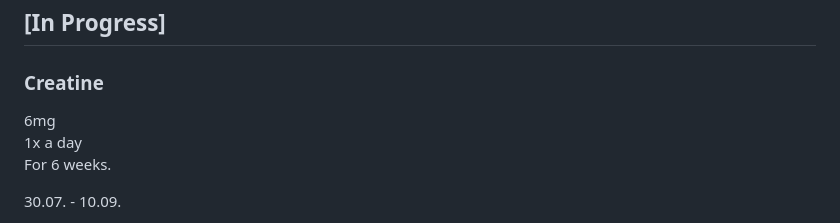
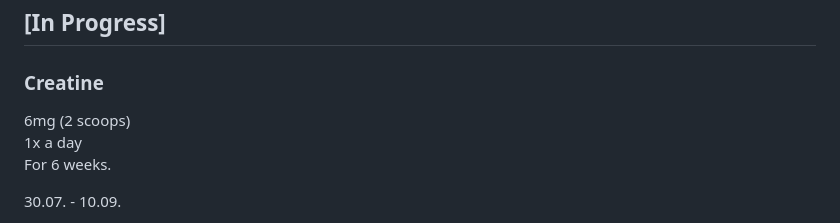
Before and after one commit to ympoglag/biomarkers, a Markdown page: trials/index.md, the part around the change. Rendered like a GitHub page.

```diff
--- a/trials/index.md
+++ b/trials/index.md
@@ -27,7 +27,7 @@ Sup - Supplement
 
 ## [In Progress]
 ### Creatine
-6mg
+6mg (2 scoops)
 1x a day
 For 6 weeks.
 
```
